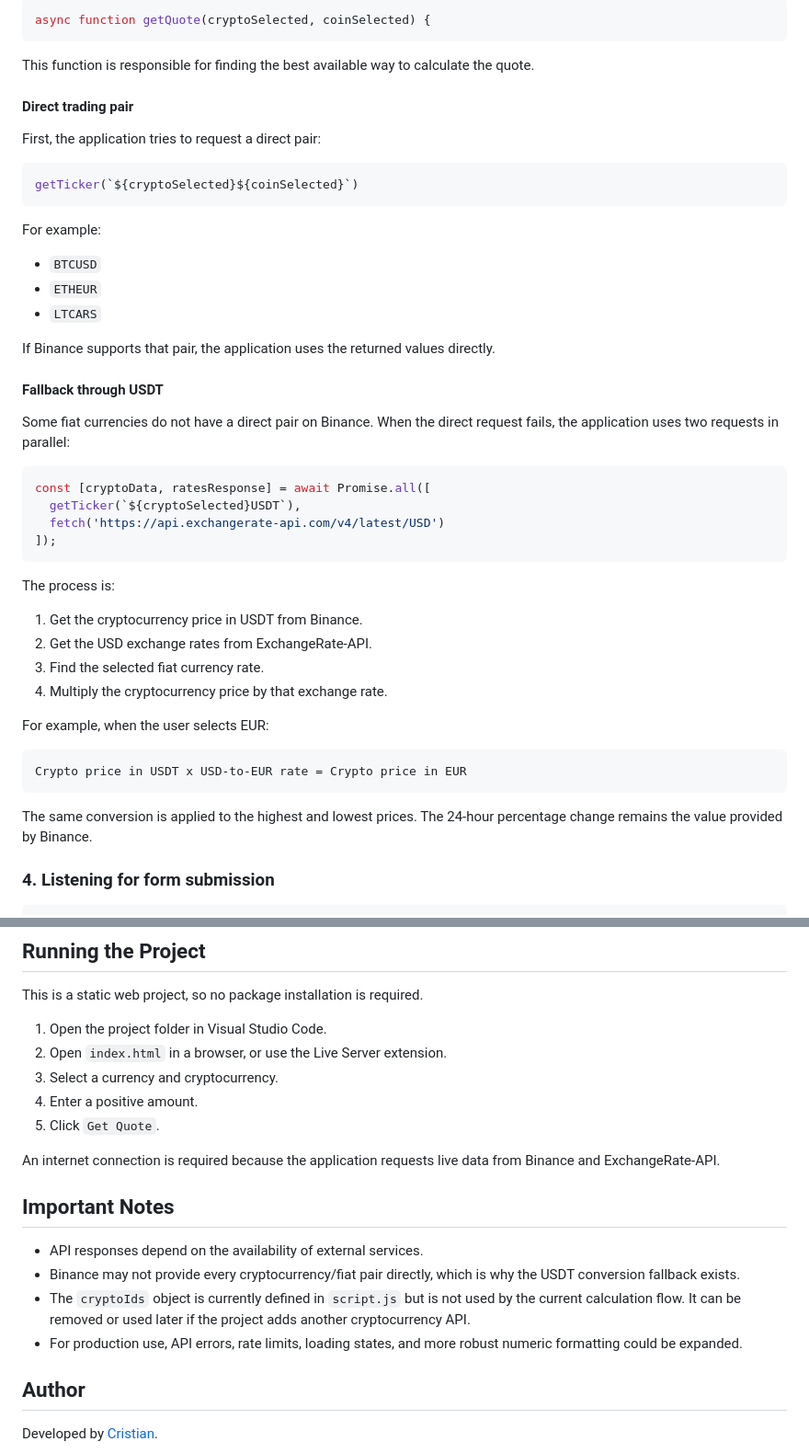
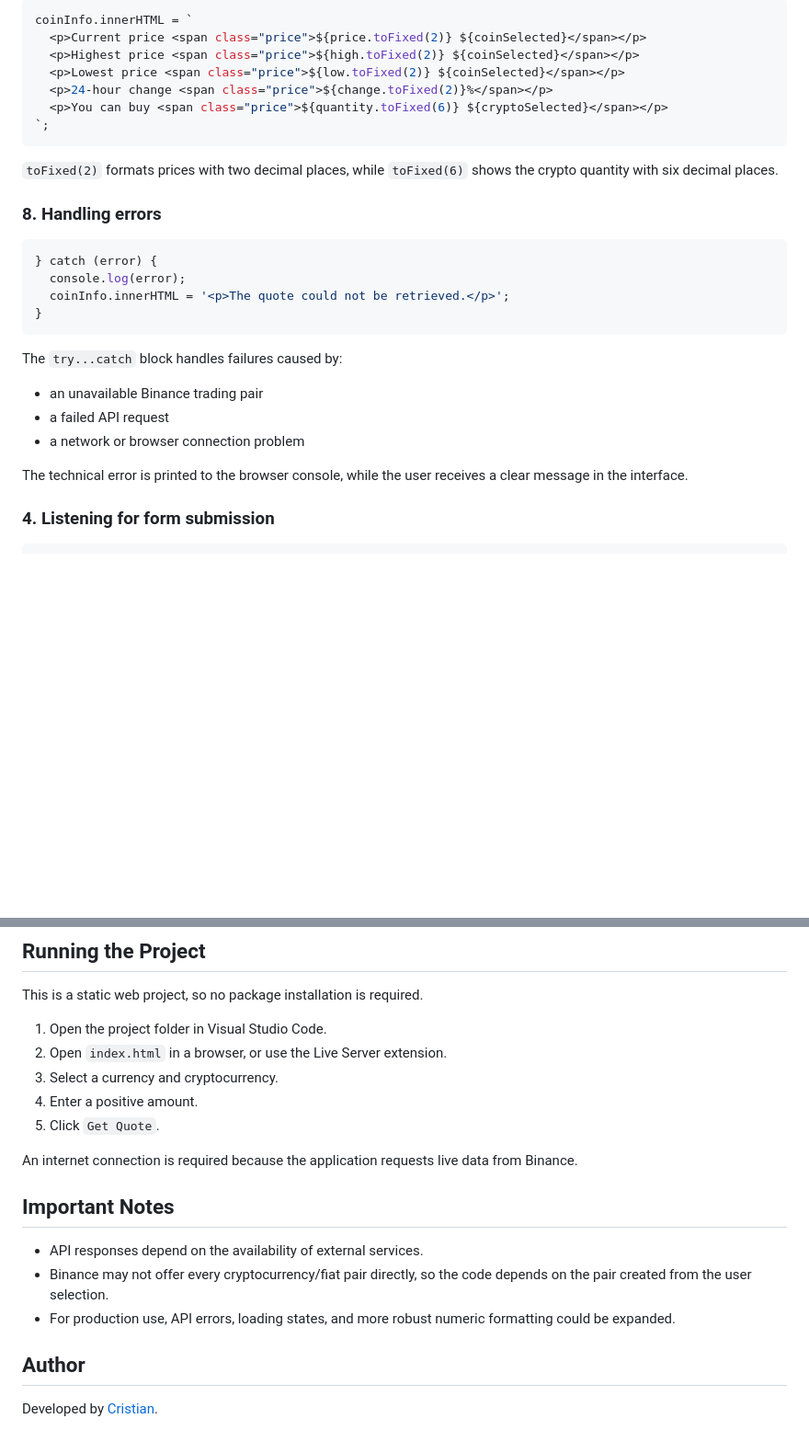
Before and after one commit to CristiandLara/Cotizador, a Markdown page: README.md, 2 parts joined by grey strips. Shown at 92% size. GitHub-like rendering; blank space fills up the shorter version.

````diff
--- a/README.md
+++ b/README.md
@@ -106,51 +169,32 @@ This function receives a Binance trading pair, such as `BTCUSD` or `ETHUSDT`, an
 
 ```js
-async function getQuote(cryptoSelected, coinSelected) {
+coinInfo.innerHTML = `
+  <p>Current price <span class="price">${price.toFixed(2)} ${coinSelected}</span></p>
+  <p>Highest price <span class="price">${high.toFixed(2)} ${coinSelected}</span></p>
+  <p>Lowest price <span class="price">${low.toFixed(2)} ${coinSelected}</span></p>
+  <p>24-hour change <span class="price">${change.toFixed(2)}%</span></p>
+  <p>You can buy <span class="price">${quantity.toFixed(6)} ${cryptoSelected}</span></p>
+`;
 ```
 
-This function is responsible for finding the best available way to calculate the quote.
+`toFixed(2)` formats prices with two decimal places, while `toFixed(6)` shows the crypto quantity with six decimal places.
 
-#### Direct trading pair
-
-First, the application tries to request a direct pair:
+### 8. Handling errors
 
 ```js
-getTicker(`${cryptoSelected}${coinSelected}`)
+} catch (error) {
+  console.log(error);
+  coinInfo.innerHTML = '<p>The quote could not be retrieved.</p>';
+}
 ```
 
-For example:
+The `try...catch` block handles failures caused by:
 
-- `BTCUSD`
-- `ETHEUR`
-- `LTCARS`
+- an unavailable Binance trading pair
+- a failed API request
+- a network or browser connection problem
 
-If Binance supports that pair, the application uses the returned values directly.
-
-#### Fallback through USDT
-
-Some fiat currencies do not have a direct pair on Binance. When the direct request fails, the application uses two requests in parallel:
-
-```js
-const [cryptoData, ratesResponse] = await Promise.all([
-  getTicker(`${cryptoSelected}USDT`),
-  fetch('https://api.exchangerate-api.com/v4/latest/USD')
-]);
-```
-
-The process is:
-
-1. Get the cryptocurrency price in USDT from Binance.
-2. Get the USD exchange rates from ExchangeRate-API.
-3. Find the selected fiat currency rate.
-4. Multiply the cryptocurrency price by that exchange rate.
-
-For example, when the user selects EUR:
-
-```text
-Crypto price in USDT x USD-to-EUR rate = Crypto price in EUR
-```
-
-The same conversion is applied to the highest and lowest prices. The 24-hour percentage change remains the value provided by Binance.
+The technical error is printed to the browser console, while the user receives a clear message in the interface.
 
 ### 4. Listening for form submission
 
@@ -270,14 +314,13 @@ This is a static web project, so no package installation is required.
 4. Enter a positive amount.
 5. Click `Get Quote`.
 
-An internet connection is required because the application requests live data from Binance and ExchangeRate-API.
+An internet connection is required because the application requests live data from Binance.
 
 ## Important Notes
 
 - API responses depend on the availability of external services.
-- Binance may not provide every cryptocurrency/fiat pair directly, which is why the USDT conversion fallback exists.
-- The `cryptoIds` object is currently defined in `script.js` but is not used by the current calculation flow. It can be removed or used later if the project adds another cryptocurrency API.
-- For production use, API errors, rate limits, loading states, and more robust numeric formatting could be expanded.
+- Binance may not offer every cryptocurrency/fiat pair directly, so the code depends on the pair created from the user selection.
+- For production use, API errors, loading states, and more robust numeric formatting could be expanded.
 
 ## Author
 
````
Also changed, not shown: other parts of README.md (+76 -13 lines).
